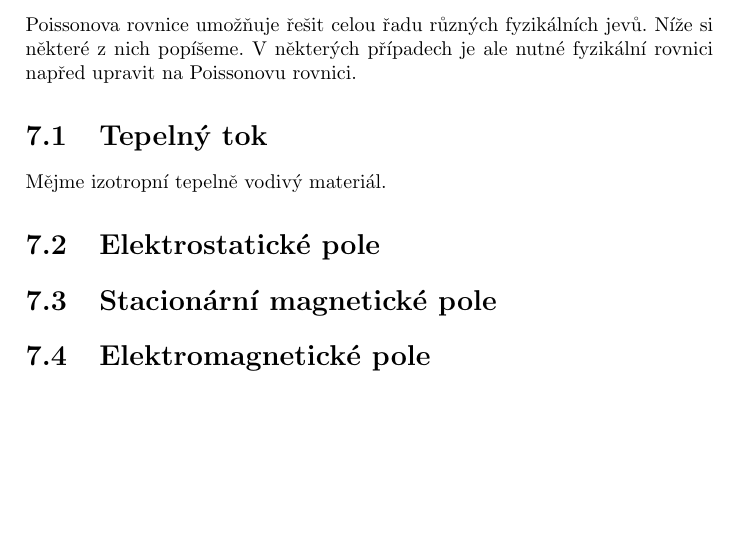
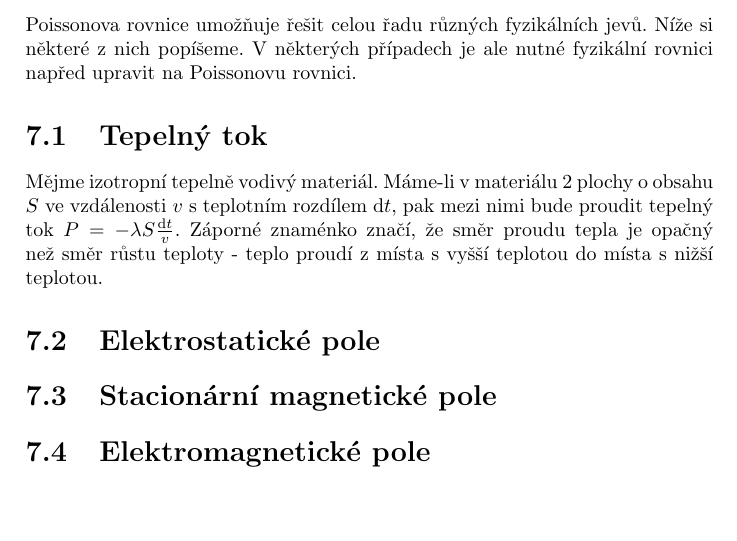
Before and after one commit to LezakPetr/poisson, a LaTeX thesis (poisson.tex, which reads ch_fyzikalni_jevy.tex): part of page 61 of 93, cut so that both start at the same text. Compiled offline with pdfLaTeX.

Commit message:
Fyzikalni jevy

```diff
--- a/ch_fyzikalni_jevy.tex
+++ b/ch_fyzikalni_jevy.tex
@@ -6,6 +6,10 @@ je ale nutné fyzikální rovnici napřed upravit na Poissonovu rovnici.
 \section{Tepelný tok}
 
 Mějme izotropní tepelně vodivý materiál.
+Máme-li v materiálu 2 plochy o~obsahu \(S\) ve vzdálenosti \(v\) s teplotním rozdílem \(\mathrm{d}t\), pak mezi nimi bude proudit
+tepelný tok \(P = -\lambda S \frac{\mathrm{d}t}{v}\). Záporné znaménko značí, že směr proudu tepla je opačný než směr růstu
+teploty - teplo proudí z~místa s~vyšší teplotou do místa s~nižší teplotou.
+
 
 \section{Elektrostatické pole}
 
```
